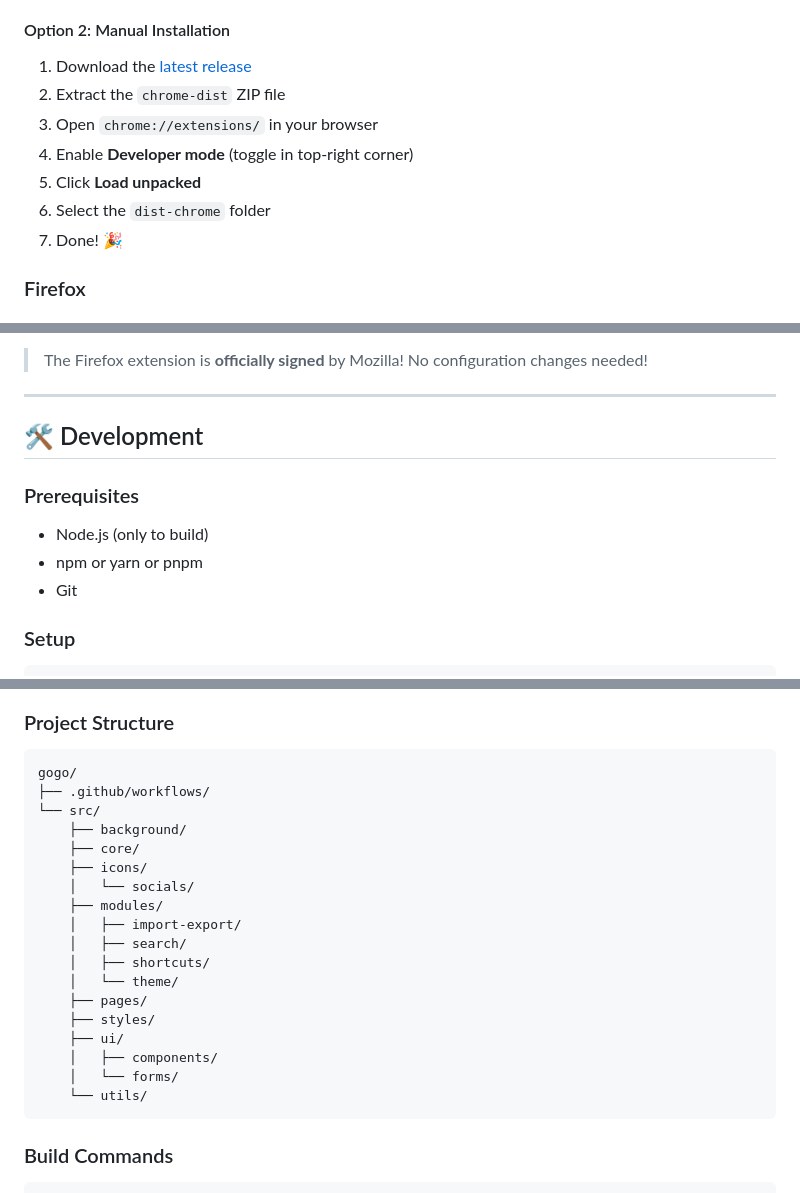
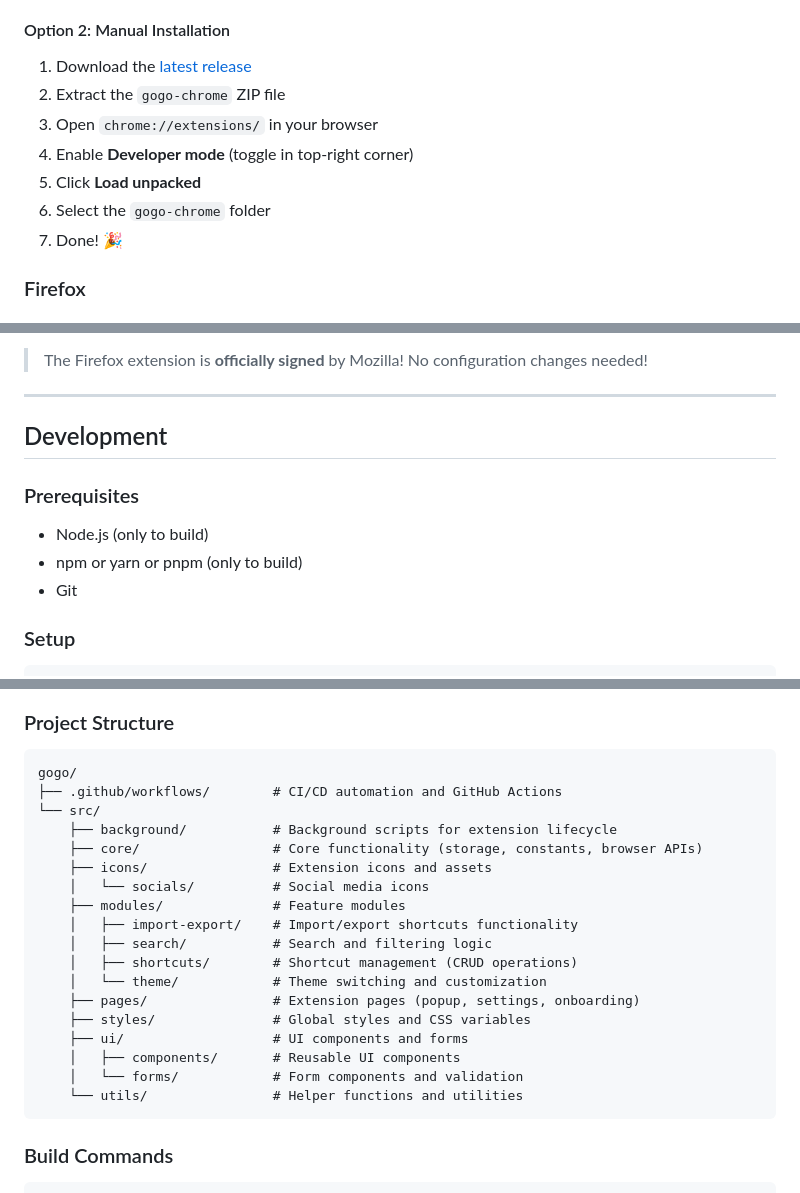
Before and after one commit to Axthauvin/gogo, a Markdown page: README.md, 3 parts joined by grey strips. Drawn GitHub-style.

````diff
--- a/README.md
+++ b/README.md
@@ -68,11 +68,11 @@ go red    → https://reddit.com
 #### Option 2: Manual Installation
 
 1. Download the [latest release](https://github.com/Axthauvin/gogo/releases/latest)
-2. Extract the `chrome-dist` ZIP file
+2. Extract the `gogo-chrome` ZIP file
 3. Open `chrome://extensions/` in your browser
 4. Enable **Developer mode** (toggle in top-right corner)
 5. Click **Load unpacked**
-6. Select the `dist-chrome` folder
+6. Select the `gogo-chrome` folder
 7. Done! 🎉
 
 ### Firefox
@@ -92,12 +92,12 @@ go red    → https://reddit.com
 
 ---
 
-## 🛠️ Development
+## Development
 
 ### Prerequisites
 
 - Node.js (only to build)
-- npm or yarn or pnpm
+- npm or yarn or pnpm (only to build)
 - Git
 
 ### Setup
@@ -118,23 +118,23 @@ npm run build
 
 ```
 gogo/
-├── .github/workflows/
+├── .github/workflows/        # CI/CD automation and GitHub Actions
 └── src/
-    ├── background/
-    ├── core/
-    ├── icons/
-    │   └── socials/
-    ├── modules/
-    │   ├── import-export/
-    │   ├── search/
-    │   ├── shortcuts/
-    │   └── theme/
-    ├── pages/
-    ├── styles/
-    ├── ui/
-    │   ├── components/
-    │   └── forms/
-    └── utils/
+    ├── background/           # Background scripts for extension lifecycle
+    ├── core/                 # Core functionality (storage, constants, browser APIs)
+    ├── icons/                # Extension icons and assets
+    │   └── socials/          # Social media icons
+    ├── modules/              # Feature modules
+    │   ├── import-export/    # Import/export shortcuts functionality
+    │   ├── search/           # Search and filtering logic
+    │   ├── shortcuts/        # Shortcut management (CRUD operations)
+    │   └── theme/            # Theme switching and customization
+    ├── pages/                # Extension pages (popup, settings, onboarding)
+    ├── styles/               # Global styles and CSS variables
+    ├── ui/                   # UI components and forms
+    │   ├── components/       # Reusable UI components
+    │   └── forms/            # Form components and validation
+    └── utils/                # Helper functions and utilities
 ```
 
 ### Build Commands
````
Also changed, not shown: other parts of README.md (+1 -1 lines).
